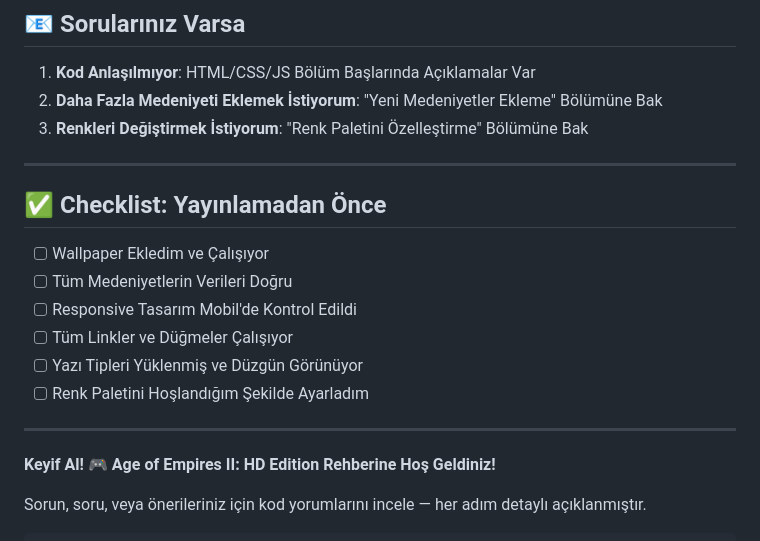
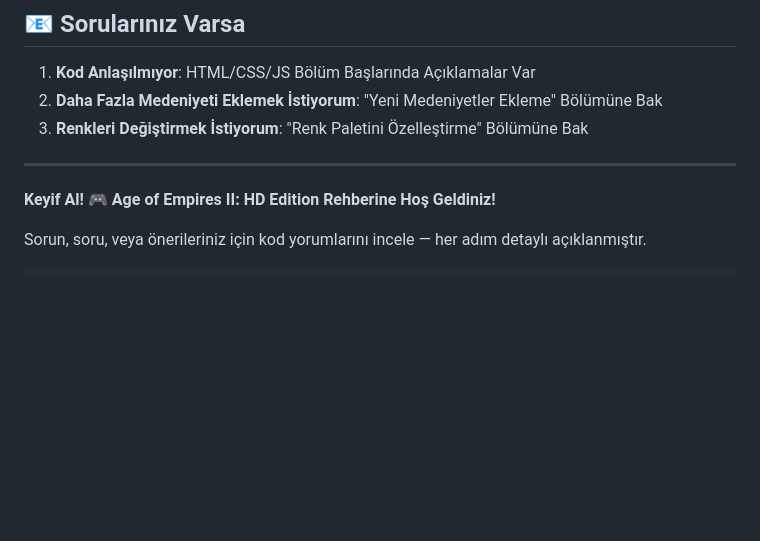
Before and after one commit to efkaradam/AgeOf2HdRehber, a Markdown page: README.md, the part around the change. Rendered like a GitHub page; blank space fills up the shorter version.

Commit message:
Remove pre-publishing checklist from README
Removed the checklist section before publishing.

```diff
--- a/README.md
+++ b/README.md
@@ -318,17 +318,6 @@ Renkleri istediğin tonlara değiştir!
 
 ---
 
-## ✅ Checklist: Yayınlamadan Önce
-
-- [ ] Wallpaper Ekledim ve Çalışıyor
-- [ ] Tüm Medeniyetlerin Verileri Doğru
-- [ ] Responsive Tasarım Mobil'de Kontrol Edildi
-- [ ] Tüm Linkler ve Düğmeler Çalışıyor
-- [ ] Yazı Tipleri Yüklenmiş ve Düzgün Görünüyor
-- [ ] Renk Paletini Hoşlandığım Şekilde Ayarladım
-
----
-
 **Keyif Al! 🎮 Age of Empires II: HD Edition Rehberine Hoş Geldiniz!**
 
 Sorun, soru, veya önerileriniz için kod yorumlarını incele — her adım detaylı açıklanmıştır.
```
